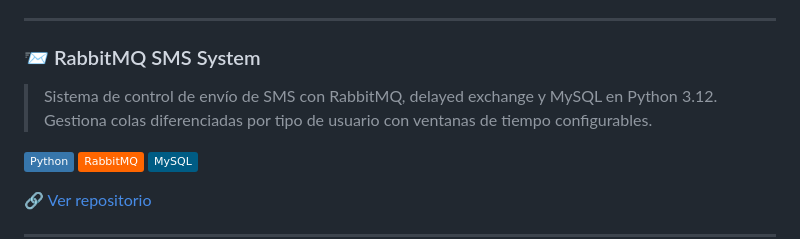
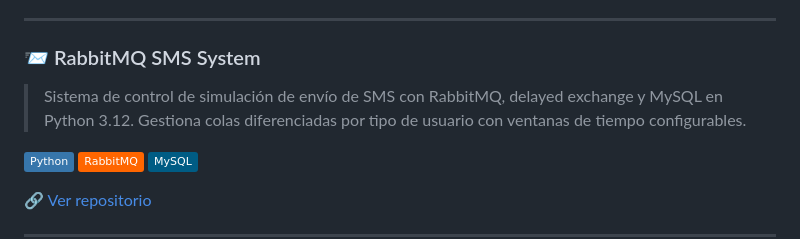
Before and after one commit to JaviBot00/JaviBot00, a Markdown page: README.md, the part around the change. Drawn GitHub-style; badges without logos.

Commit message:
Update project description in README.md

```diff
--- a/README.md
+++ b/README.md
@@ -103,7 +103,7 @@ intereses:
 
 ### 📨 RabbitMQ SMS System
 
-> Sistema de control de envío de SMS con RabbitMQ, delayed exchange y MySQL en Python 3.12. Gestiona colas diferenciadas por tipo de usuario con ventanas de tiempo configurables.
+> Sistema de control de simulación de envío de SMS con RabbitMQ, delayed exchange y MySQL en Python 3.12. Gestiona colas diferenciadas por tipo de usuario con ventanas de tiempo configurables.
 
 ![Python](https://img.shields.io/badge/Python-3776AB?style=flat&logo=python&logoColor=white)
 ![RabbitMQ](https://img.shields.io/badge/RabbitMQ-FF6600?style=flat&logo=rabbitmq&logoColor=white)
```
